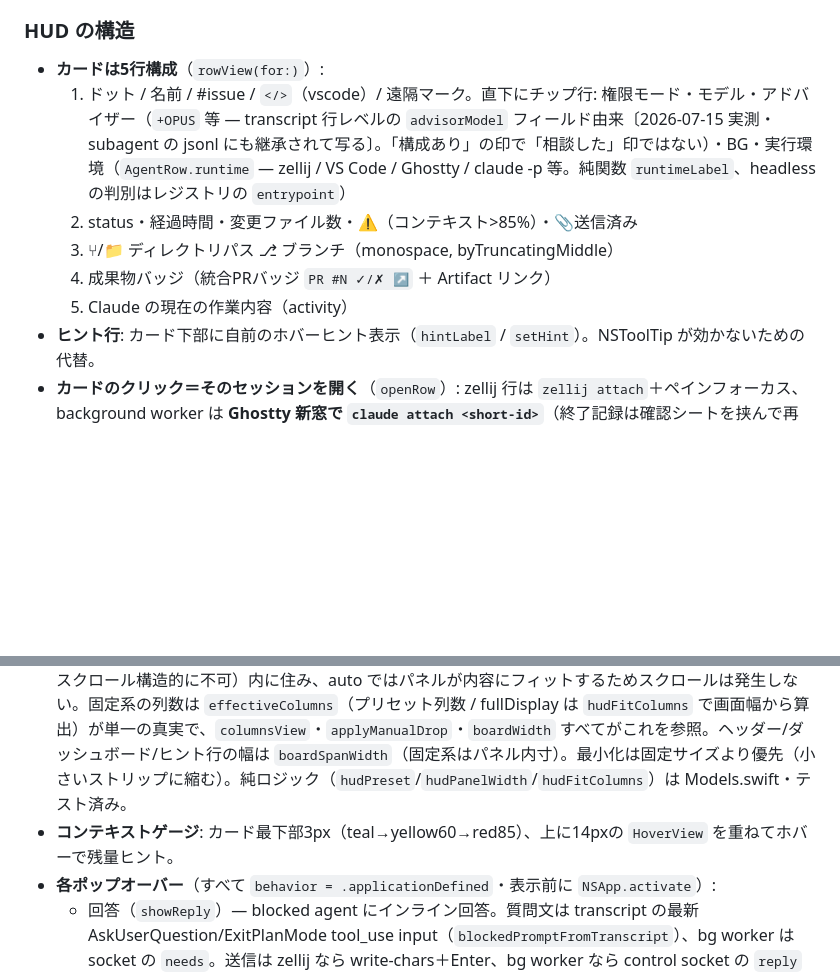
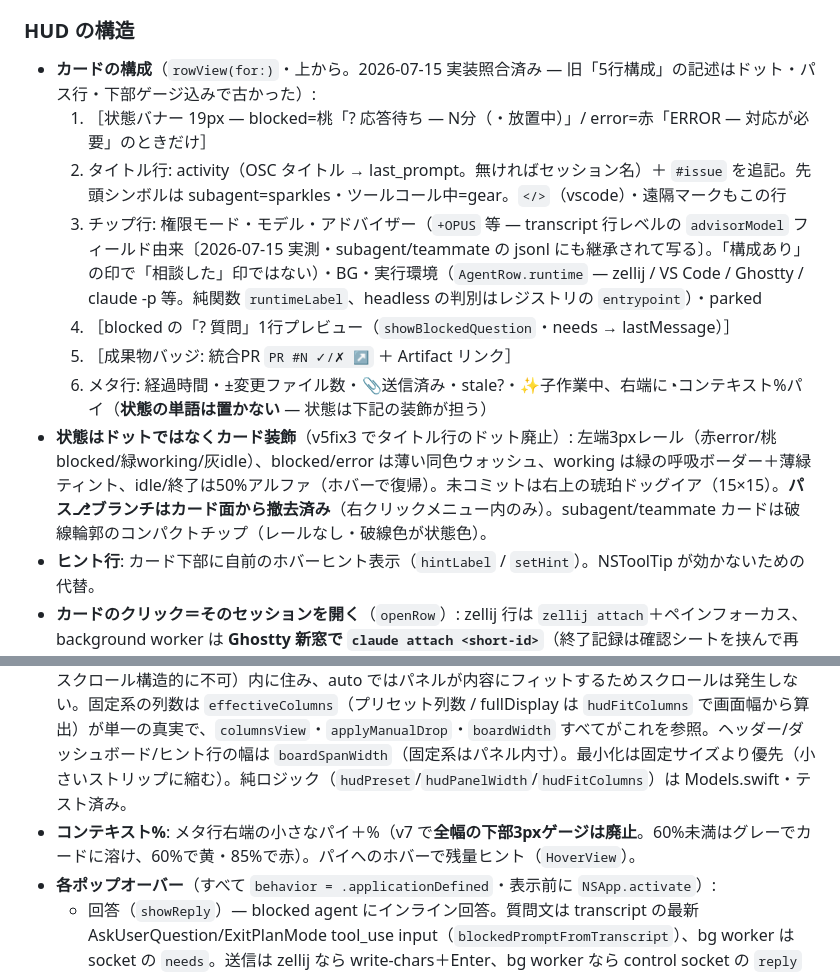
Before and after one commit to sadayuki-matsuno/shepherd, a Markdown page: CLAUDE.md, 2 parts joined by grey strips. GitHub-like rendering; blank space fills up the shorter version.

```diff
--- a/CLAUDE.md
+++ b/CLAUDE.md
@@ -26,18 +26,20 @@ Shepherd はこのマシンで動く Claude Code セッション（zellij ペイ
 
 ### HUD の構造
 
-- **カードは5行構成**（`rowView(for:)`）:
-  1. ドット / 名前 / #issue / `</>`（vscode）/ 遠隔マーク。直下にチップ行: 権限モード・モデル・アドバイザー（`+OPUS` 等 — transcript 行レベルの `advisorModel` フィールド由来〔2026-07-15 実測・subagent の jsonl にも継承されて写る〕。「構成あり」の印で「相談した」印ではない）・BG・実行環境（`AgentRow.runtime` — zellij / VS Code / Ghostty / claude -p 等。純関数 `runtimeLabel`、headless の判別はレジストリの `entrypoint`）
-  2. status・経過時間・変更ファイル数・⚠（コンテキスト>85%）・📎送信済み
-  3. ⑂/📁 ディレクトリパス ⎇ ブランチ（monospace, byTruncatingMiddle）
-  4. 成果物バッジ（統合PRバッジ `PR #N ✓/✗ ↗` ＋ Artifact リンク）
-  5. Claude の現在の作業内容（activity）
+- **カードの構成**（`rowView(for:)`・上から。2026-07-15 実装照合済み — 旧「5行構成」の記述はドット・パス行・下部ゲージ込みで古かった）:
+  1. ［状態バナー 19px — blocked=桃「? 応答待ち — N分（・放置中）」/ error=赤「ERROR — 対応が必要」のときだけ］
+  2. タイトル行: activity（OSC タイトル → last_prompt。無ければセッション名）＋ `#issue` を追記。先頭シンボルは subagent=sparkles・ツールコール中=gear。`</>`（vscode）・遠隔マークもこの行
+  3. チップ行: 権限モード・モデル・アドバイザー（`+OPUS` 等 — transcript 行レベルの `advisorModel` フィールド由来〔2026-07-15 実測・subagent/teammate の jsonl にも継承されて写る〕。「構成あり」の印で「相談した」印ではない）・BG・実行環境（`AgentRow.runtime` — zellij / VS Code / Ghostty / claude -p 等。純関数 `runtimeLabel`、headless の判別はレジストリの `entrypoint`）・parked
+  4. ［blocked の「? 質問」1行プレビュー（`showBlockedQuestion`・needs → lastMessage）］
+  5. ［成果物バッジ: 統合PR `PR #N ✓/✗ ↗` ＋ Artifact リンク］
+  6. メタ行: 経過時間・±変更ファイル数・📎送信済み・stale?・✨子作業中、右端に◔コンテキスト%パイ（**状態の単語は置かない** — 状態は下記の装飾が担う）
+- **状態はドットではなくカード装飾**（v5fix3 でタイトル行のドット廃止）: 左端3pxレール（赤error/桃blocked/緑working/灰idle）、blocked/error は薄い同色ウォッシュ、working は緑の呼吸ボーダー＋薄緑ティント、idle/終了は50%アルファ（ホバーで復帰）。未コミットは右上の琥珀ドッグイア（15×15）。**パス⎇ブランチはカード面から撤去済み**（右クリックメニュー内のみ）。subagent/teammate カードは破線輪郭のコンパクトチップ（レールなし・破線色が状態色）。
 - **ヒント行**: カード下部に自前のホバーヒント表示（`hintLabel` / `setHint`）。NSToolTip が効かないための代替。
 - **カードのクリック＝そのセッションを開く**（`openRow`）: zellij 行は `zellij attach`＋ペインフォーカス、background worker は **Ghostty 新窓で `claude attach <short-id>`**（終了記録は確認シートを挟んで再開）。開けない行（素のターミナル）は toolTip で説明するだけ。
 - **カード操作は右クリックメニュー**（`wireCardActions` のコンテキストメニュー）: 回答する（blocked時は先頭）／zellij・attach で開く／遠隔操作／範囲を撮影して送る／閉じる 等。旧ホバートレイは廃止済みで `RowView.tray` はどこからも populate されない（死にコード。触るなら削除してよい）。
 - **ファミリーストリップ**（親カード最下部20px・2026-07-08）: `⌄/› 子 N 件・稼働中 M`。折りたたみ中は子のステータスドット＋要注目の子の一言（blocked の `? 質問` 優先）も同居し、ホバーで覗き見ポップオーバー（`showFamilyPeek`）。クリックはストリップ全面でトグル — `RowView.hitTest` は NSButton 系しかクリックを通さないので**透明 `HoverButton` を全面に重ねる**構成。旧「右上⌄Nトグル」「折りたたみ時の別サマリカード（familySummaryView）」は廃止。
 - **HUDサイズモード**（2026-07-08）: ⚙メニュー「HUD サイズ」で `auto`（内容追従・従来）/ 小=1列 / 中=2列 / 大=3列（固定サイズ・高さは 520/640/760 をディスプレイ高でクランプ）/ `fullDisplay`（載っているディスプレイの visibleFrame 全面）を切り替え（`hudSizeMode` に永続化）。`stack` は常に `DragScrollView`（縦スクロールのみ・documentView は `FlippedView` で上詰め・幅は clip 幅に固定＝横スクロール構造的に不可）内に住み、auto ではパネルが内容にフィットするためスクロールは発生しない。固定系の列数は `effectiveColumns`（プリセット列数 / fullDisplay は `hudFitColumns` で画面幅から算出）が単一の真実で、`columnsView`・`applyManualDrop`・`boardWidth` すべてがこれを参照。ヘッダー/ダッシュボード/ヒント行の幅は `boardSpanWidth`（固定系はパネル内寸）。最小化は固定サイズより優先（小さいストリップに縮む）。純ロジック（`hudPreset`/`hudPanelWidth`/`hudFitColumns`）は Models.swift・テスト済み。
-- **コンテキストゲージ**: カード最下部3px（teal→yellow60→red85）、上に14pxの `HoverView` を重ねてホバーで残量ヒント。
+- **コンテキスト%**: メタ行右端の小さなパイ＋%（v7 で**全幅の下部3pxゲージは廃止**。60%未満はグレーでカードに溶け、60%で黄・85%で赤）。パイへのホバーで残量ヒント（`HoverView`）。
 - **各ポップオーバー**（すべて `behavior = .applicationDefined`・表示前に `NSApp.activate`）:
   - 回答（`showReply`）— blocked agent にインライン回答。質問文は transcript の最新 AskUserQuestion/ExitPlanMode tool_use input（`blockedPromptFromTranscript`）、bg worker は socket の `needs`。送信は zellij なら write-chars＋Enter、bg worker なら control socket の `reply` op（**auth 必須**: `~/.claude/daemon/control.key`）。📋コピーボタン＋⌘Cローカルモニタ。
   - ＋新規セッション（`showNewSessionMenu`）— ghq base リポジトリ検索ピッカー→`git worktree add`→Ghostty 新窓で `claude`（cwd=worktree）。
```
Also changed, not shown: README.md (+1 -1 lines).
